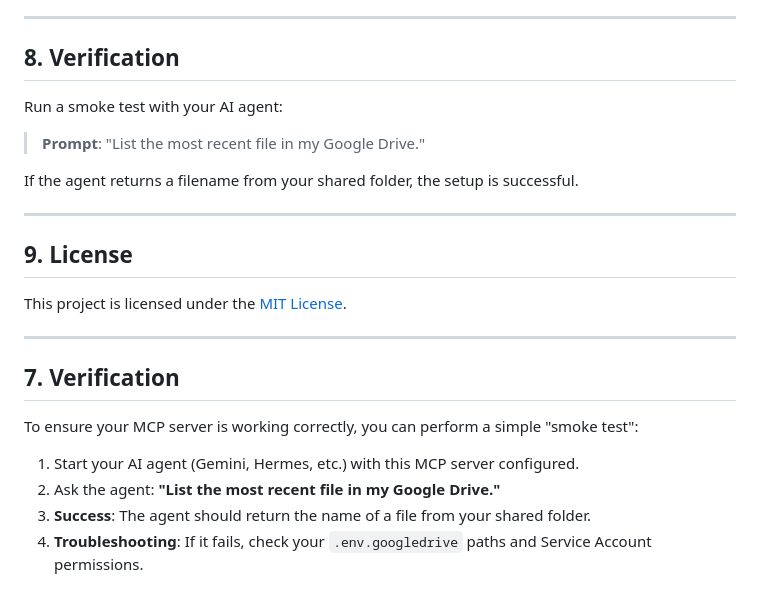
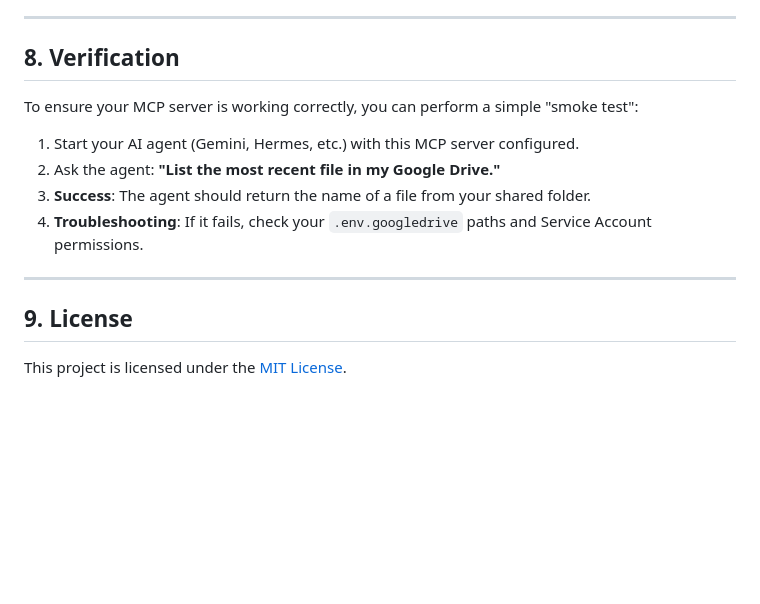
Before and after one commit to HydroChlorix/googledrive-mcp-server, a Markdown page: README.md, the part around one of its changes. Drawn GitHub-style; blank space fills up the shorter version.

```diff
--- a/README.md
+++ b/README.md
@@ -159,22 +126,14 @@ mcp_servers:
 ---
 
 ## 8. Verification
-Run a smoke test with your AI agent:
-> **Prompt**: "List the most recent file in my Google Drive."
-
-If the agent returns a filename from your shared folder, the setup is successful.
-
----
-
-## 9. License
-This project is licensed under the [MIT License](LICENSE).
-
----
-
-## 7. Verification
 To ensure your MCP server is working correctly, you can perform a simple "smoke test":
 
 1. Start your AI agent (Gemini, Hermes, etc.) with this MCP server configured.
 2. Ask the agent: **"List the most recent file in my Google Drive."**
 3. **Success**: The agent should return the name of a file from your shared folder.
 4. **Troubleshooting**: If it fails, check your `.env.googledrive` paths and Service Account permissions.
+
+---
+
+## 9. License
+This project is licensed under the [MIT License](LICENSE).
```
Also changed, not shown: other parts of README.md (+2 -35 lines).
